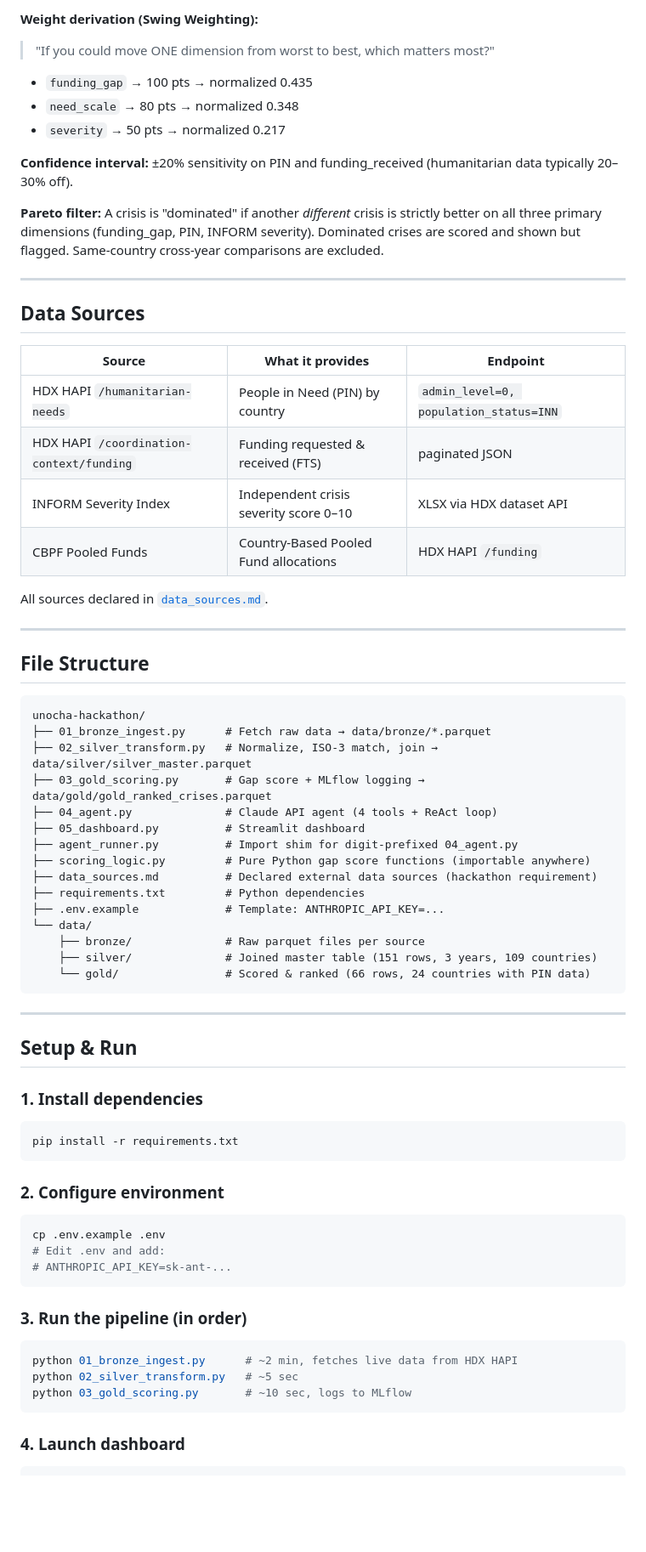
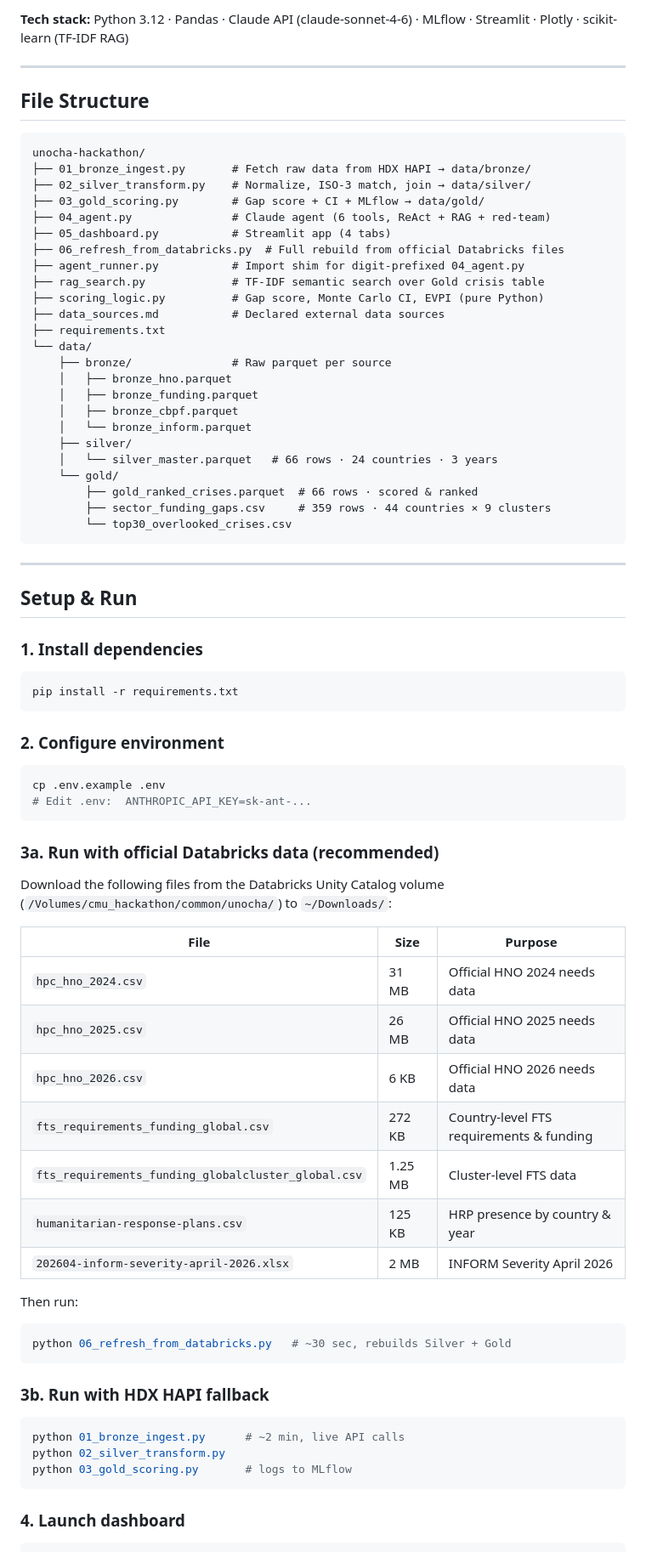
Before and after one commit to fanyang-888/UN-Hackathon-GEO-Insight, a Markdown page: README.md, the part around one of its changes. Shown at 85% size. Rendered like a GitHub page; blank space fills up the shorter version.

````diff
--- a/README.md
+++ b/README.md
@@ -62,25 +51,4 @@ gap_score       = base_score × neglect_factor
-**Weight derivation (Swing Weighting):**
-> "If you could move ONE dimension from worst to best, which matters most?"
-- `funding_gap` → 100 pts → normalized 0.435
-- `need_scale`  → 80 pts  → normalized 0.348
-- `severity`    → 50 pts  → normalized 0.217
-
-**Confidence interval:** ±20% sensitivity on PIN and funding_received (humanitarian data typically 20–30% off).
-
-**Pareto filter:** A crisis is "dominated" if another *different* crisis is strictly better on all three primary dimensions (funding_gap, PIN, INFORM severity). Dominated crises are scored and shown but flagged. Same-country cross-year comparisons are excluded.
-
----
-
-## Data Sources
-
-| Source | What it provides | Endpoint |
-|--------|-----------------|----------|
-| HDX HAPI `/humanitarian-needs` | People in Need (PIN) by country | `admin_level=0, population_status=INN` |
-| HDX HAPI `/coordination-context/funding` | Funding requested & received (FTS) | paginated JSON |
-| INFORM Severity Index | Independent crisis severity score 0–10 | XLSX via HDX dataset API |
-| CBPF Pooled Funds | Country-Based Pooled Fund allocations | HDX HAPI `/funding` |
-
-All sources declared in [`data_sources.md`](data_sources.md).
+**Tech stack:** Python 3.12 · Pandas · Claude API (claude-sonnet-4-6) · MLflow · Streamlit · Plotly · scikit-learn (TF-IDF RAG)
 
 ---
 
@@ -88,20 +56,29 @@ All sources declared in [`data_sources.md`](data_sources.md).
 
 ```
 unocha-hackathon/
-├── 01_bronze_ingest.py      # Fetch raw data → data/bronze/*.parquet
-├── 02_silver_transform.py   # Normalize, ISO-3 match, join → data/silver/silver_master.parquet
-├── 03_gold_scoring.py       # Gap score + MLflow logging → data/gold/gold_ranked_crises.parquet
-├── 04_agent.py              # Claude API agent (4 tools + ReAct loop)
-├── 05_dashboard.py          # Streamlit dashboard
-├── agent_runner.py          # Import shim for digit-prefixed 04_agent.py
-├── scoring_logic.py         # Pure Python gap score functions (importable anywhere)
-├── data_sources.md          # Declared external data sources (hackathon requirement)
-├── requirements.txt         # Python dependencies
-├── .env.example             # Template: ANTHROPIC_API_KEY=...
+├── 01_bronze_ingest.py       # Fetch raw data from HDX HAPI → data/bronze/
+├── 02_silver_transform.py    # Normalize, ISO-3 match, join → data/silver/
+├── 03_gold_scoring.py        # Gap score + CI + MLflow → data/gold/
+├── 04_agent.py               # Claude agent (6 tools, ReAct + RAG + red-team)
+├── 05_dashboard.py           # Streamlit app (4 tabs)
+├── 06_refresh_from_databricks.py  # Full rebuild from official Databricks files
+├── agent_runner.py           # Import shim for digit-prefixed 04_agent.py
+├── rag_search.py             # TF-IDF semantic search over Gold crisis table
+├── scoring_logic.py          # Gap score, Monte Carlo CI, EVPI (pure Python)
+├── data_sources.md           # Declared external data sources
+├── requirements.txt
 └── data/
-    ├── bronze/              # Raw parquet files per source
-    ├── silver/              # Joined master table (151 rows, 3 years, 109 countries)
-    └── gold/                # Scored & ranked (66 rows, 24 countries with PIN data)
+    ├── bronze/               # Raw parquet per source
+    │   ├── bronze_hno.parquet
+    │   ├── bronze_funding.parquet
+    │   ├── bronze_cbpf.parquet
+    │   └── bronze_inform.parquet
+    ├── silver/
+    │   └── silver_master.parquet   # 66 rows · 24 countries · 3 years
+    └── gold/
+        ├── gold_ranked_crises.parquet  # 66 rows · scored & ranked
+        ├── sector_funding_gaps.csv     # 359 rows · 44 countries × 9 clusters
+        └── top30_overlooked_crises.csv
 ```
 
 ---
@@ -118,16 +95,36 @@ pip install -r requirements.txt
 
 ```bash
 cp .env.example .env
-# Edit .env and add:
-# ANTHROPIC_API_KEY=sk-ant-...
+# Edit .env:  ANTHROPIC_API_KEY=sk-ant-...
 ```
 
-### 3. Run the pipeline (in order)
+### 3a. Run with official Databricks data (recommended)
+
+Download the following files from the Databricks Unity Catalog volume
+(`/Volumes/cmu_hackathon/common/unocha/`) to `~/Downloads/`:
+
+| File | Size | Purpose |
+|------|------|---------|
+| `hpc_hno_2024.csv` | 31 MB | Official HNO 2024 needs data |
+| `hpc_hno_2025.csv` | 26 MB | Official HNO 2025 needs data |
+| `hpc_hno_2026.csv` | 6 KB | Official HNO 2026 needs data |
+| `fts_requirements_funding_global.csv` | 272 KB | Country-level FTS requirements & funding |
+| `fts_requirements_funding_globalcluster_global.csv` | 1.25 MB | Cluster-level FTS data |
+| `humanitarian-response-plans.csv` | 125 KB | HRP presence by country & year |
+| `202604-inform-severity-april-2026.xlsx` | 2 MB | INFORM Severity April 2026 |
+
+Then run:
 
 ```bash
-python 01_bronze_ingest.py      # ~2 min, fetches live data from HDX HAPI
-python 02_silver_transform.py   # ~5 sec
-python 03_gold_scoring.py       # ~10 sec, logs to MLflow
+python 06_refresh_from_databricks.py   # ~30 sec, rebuilds Silver + Gold
+```
+
+### 3b. Run with HDX HAPI fallback
+
+```bash
+python 01_bronze_ingest.py      # ~2 min, live API calls
+python 02_silver_transform.py
+python 03_gold_scoring.py       # logs to MLflow
 ```
 
 ### 4. Launch dashboard
````
Also changed, not shown: other parts of README.md (+235 -146 lines).
